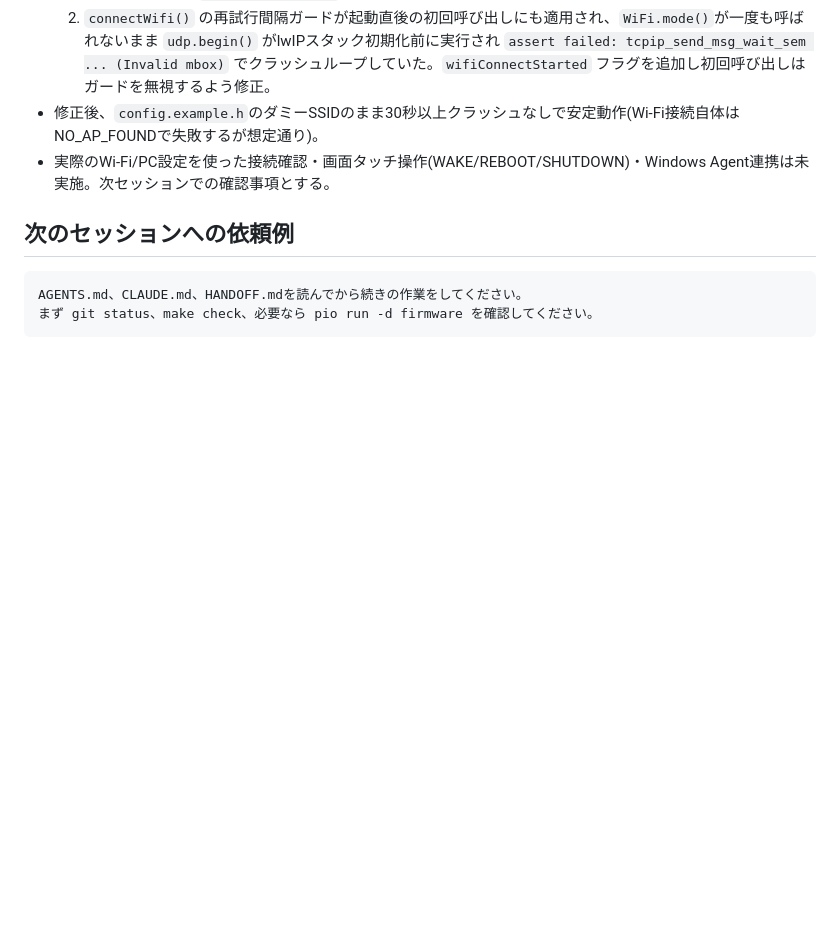
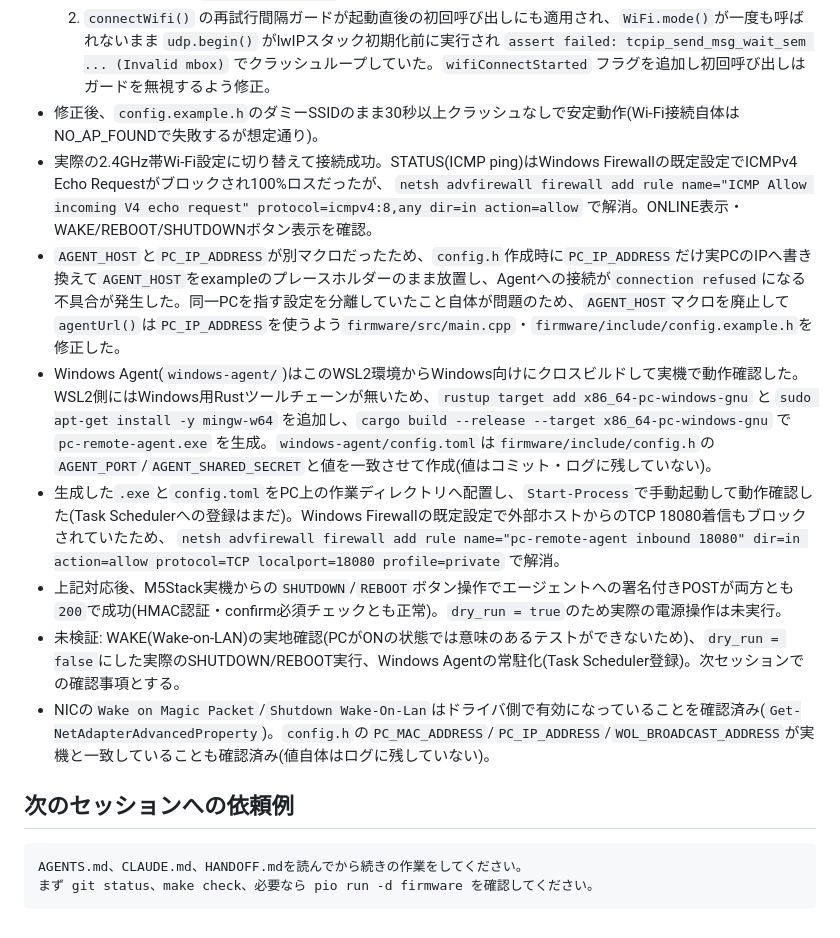
Before and after one commit to zaichu/m5stack-pc-remote, a Markdown page: HANDOFF.md, the part around the change. Drawn GitHub-style; blank space fills up the shorter version.

Commit message:
docs: 実機でのWi-Fi/STATUS/REBOOT/SHUTDOWN動作確認結果を追記
Co-Authored-By: Claude <noreply@anthropic.com>

```diff
--- a/HANDOFF.md
+++ b/HANDOFF.md
@@ -44,7 +44,15 @@
   1. `__has_include("config.h")` がESP32ツールチェーン自身の無関係な `sys-include/config.h` を検出してしまい、ローカル `config.h` 未作成時に `config.example.h` へフォールバックせずビルド失敗していた。マクロ未定義判定 (`#ifndef WIFI_SSID`) に変更して修正。
   2. `connectWifi()` の再試行間隔ガードが起動直後の初回呼び出しにも適用され、`WiFi.mode()`が一度も呼ばれないまま `udp.begin()` がlwIPスタック初期化前に実行され `assert failed: tcpip_send_msg_wait_sem ... (Invalid mbox)` でクラッシュループしていた。`wifiConnectStarted` フラグを追加し初回呼び出しはガードを無視するよう修正。
 - 修正後、`config.example.h`のダミーSSIDのまま30秒以上クラッシュなしで安定動作(Wi-Fi接続自体はNO_AP_FOUNDで失敗するが想定通り)。
-- 実際のWi-Fi/PC設定を使った接続確認・画面タッチ操作(WAKE/REBOOT/SHUTDOWN)・Windows Agent連携は未実施。次セッションでの確認事項とする。
+- 実際の2.4GHz帯Wi-Fi設定に切り替えて接続成功。STATUS(ICMP ping)はWindows Firewallの既定設定でICMPv4 Echo Requestがブロックされ100%ロスだったが、
+  `netsh advfirewall firewall add rule name="ICMP Allow incoming V4 echo request" protocol=icmpv4:8,any dir=in action=allow` で解消。ONLINE表示・WAKE/REBOOT/SHUTDOWNボタン表示を確認。
+- `AGENT_HOST`と`PC_IP_ADDRESS`が別マクロだったため、`config.h`作成時に`PC_IP_ADDRESS`だけ実PCのIPへ書き換えて`AGENT_HOST`をexampleのプレースホルダーのまま放置し、Agentへの接続が`connection refused`になる不具合が発生した。同一PCを指す設定を分離していたこと自体が問題のため、`AGENT_HOST`マクロを廃止して`agentUrl()`は`PC_IP_ADDRESS`を使うよう`firmware/src/main.cpp`・`firmware/include/config.example.h`を修正した。
+- Windows Agent(`windows-agent/`)はこのWSL2環境からWindows向けにクロスビルドして実機で動作確認した。WSL2側にはWindows用Rustツールチェーンが無いため、`rustup target add x86_64-pc-windows-gnu` と `sudo apt-get install -y mingw-w64` を追加し、`cargo build --release --target x86_64-pc-windows-gnu` で `pc-remote-agent.exe` を生成。`windows-agent/config.toml`は`firmware/include/config.h`の`AGENT_PORT`/`AGENT_SHARED_SECRET`と値を一致させて作成(値はコミット・ログに残していない)。
+- 生成した`.exe`と`config.toml`をPC上の作業ディレクトリへ配置し、`Start-Process`で手動起動して動作確認した(Task Schedulerへの登録はまだ)。Windows Firewallの既定設定で外部ホストからのTCP 18080着信もブロックされていたため、
+  `netsh advfirewall firewall add rule name="pc-remote-agent inbound 18080" dir=in action=allow protocol=TCP localport=18080 profile=private` で解消。
+- 上記対応後、M5Stack実機からの`SHUTDOWN`/`REBOOT`ボタン操作でエージェントへの署名付きPOSTが両方とも`200`で成功(HMAC認証・confirm必須チェックとも正常)。`dry_run = true`のため実際の電源操作は未実行。
+- 未検証: WAKE(Wake-on-LAN)の実地確認(PCがONの状態では意味のあるテストができないため)、`dry_run = false`にした実際のSHUTDOWN/REBOOT実行、Windows Agentの常駐化(Task Scheduler登録)。次セッションでの確認事項とする。
+- NICの`Wake on Magic Packet`/`Shutdown Wake-On-Lan`はドライバ側で有効になっていることを確認済み(`Get-NetAdapterAdvancedProperty`)。`config.h`の`PC_MAC_ADDRESS`/`PC_IP_ADDRESS`/`WOL_BROADCAST_ADDRESS`が実機と一致していることも確認済み(値自体はログに残していない)。
 
 ## 次のセッションへの依頼例
 
```
